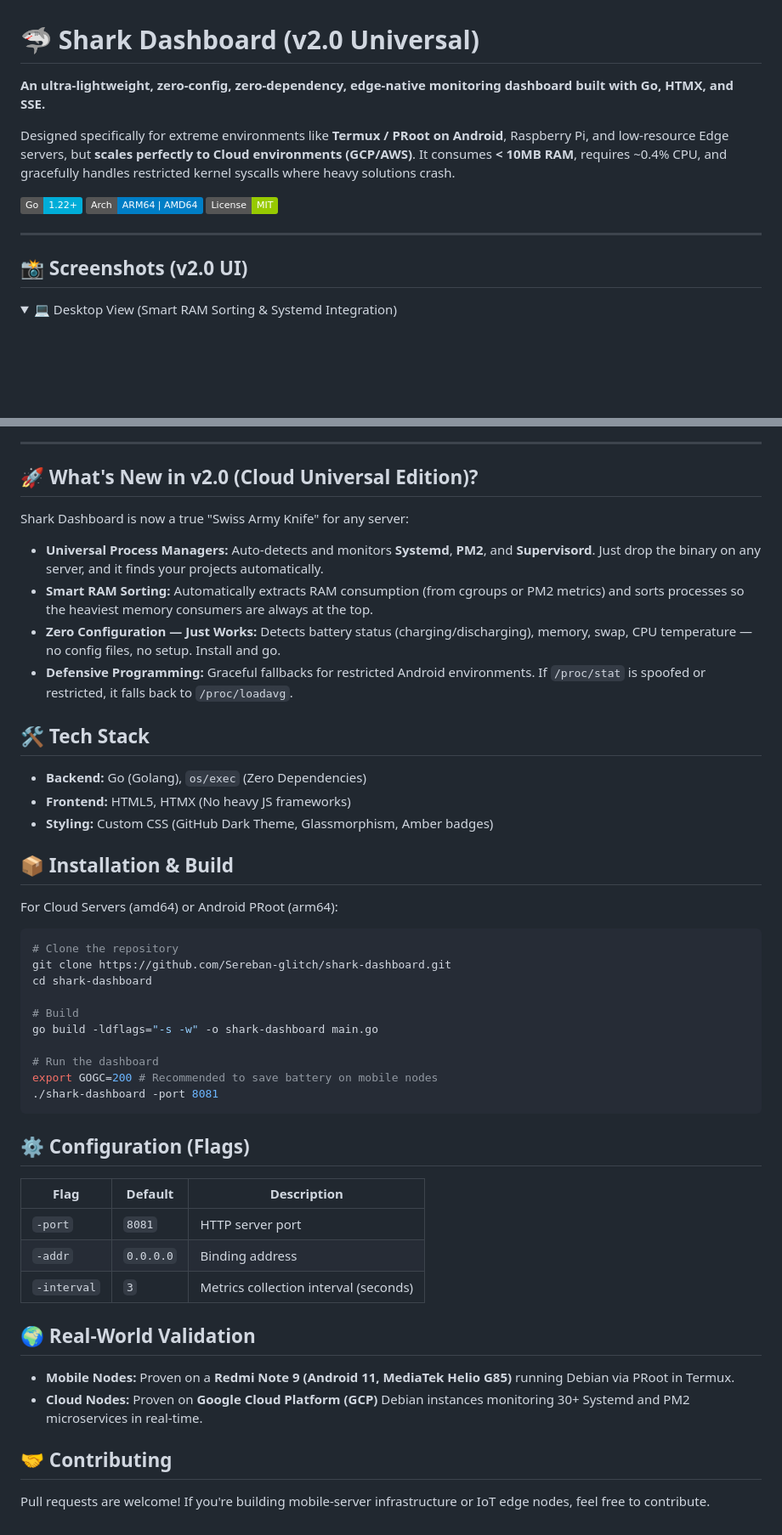
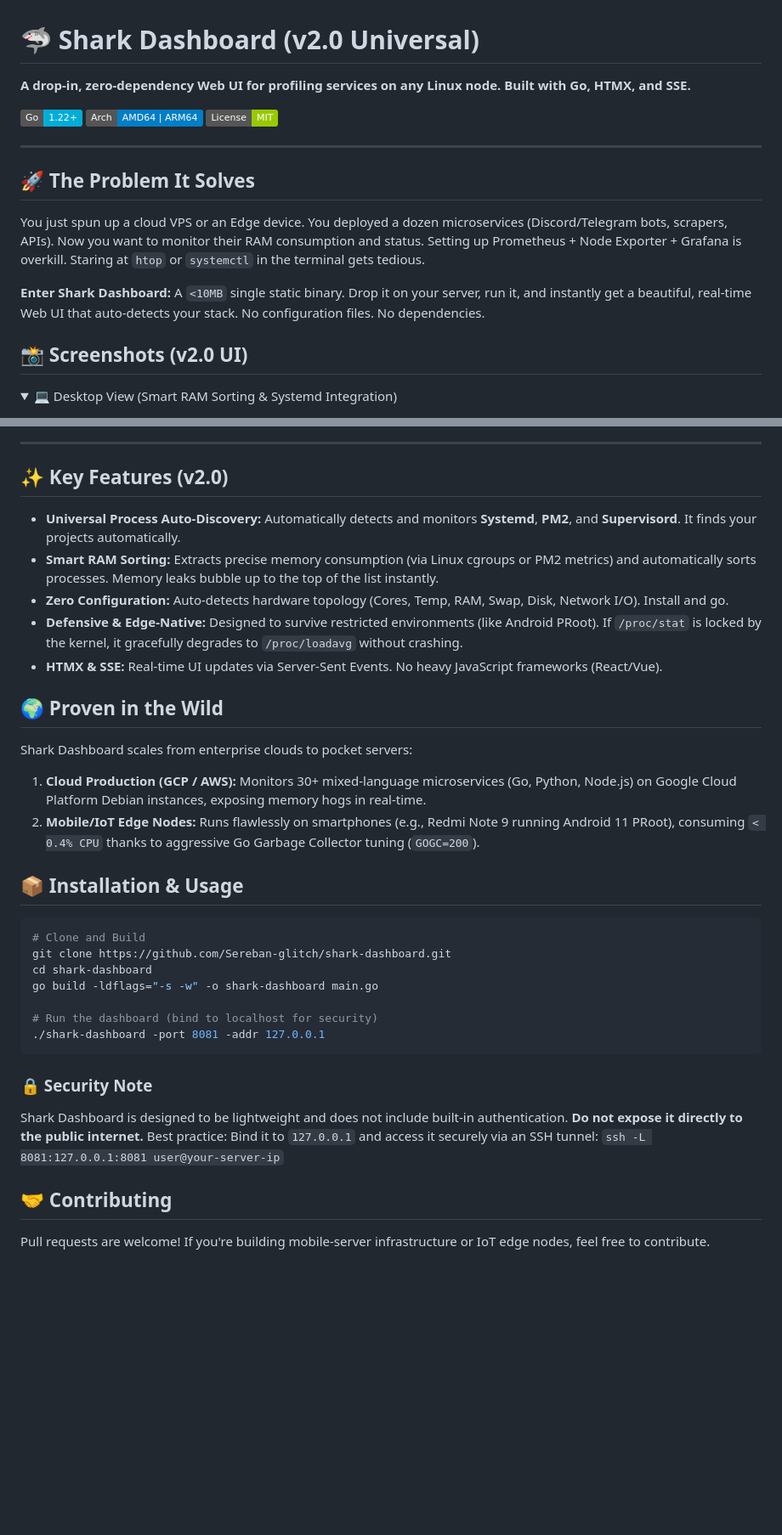
Before and after one commit to Sereban-glitch/shark-dashboard, a Markdown page: README.md, 2 parts joined by grey strips. Shown at 85% size. GitHub-like rendering; folded sections open; badges without logos; blank space fills up the shorter version.

Commit message:
docs: premium marketing rewrite for v2.0 Universal release

````diff
--- a/README.md
+++ b/README.md
@@ -1,14 +1,19 @@
 # 🦈 Shark Dashboard (v2.0 Universal)
 
-**An ultra-lightweight, zero-config, zero-dependency, edge-native monitoring dashboard built with Go, HTMX, and SSE.**
-
-Designed specifically for extreme environments like **Termux / PRoot on Android**, Raspberry Pi, and low-resource Edge servers, but **scales perfectly to Cloud environments (GCP/AWS)**. It consumes **< 10MB RAM**, requires ~0.4% CPU, and gracefully handles restricted kernel syscalls where heavy solutions crash.
+**A drop-in, zero-dependency Web UI for profiling services on any Linux node. Built with Go, HTMX, and SSE.**
 
 ![Go Version](https://img.shields.io/badge/Go-1.22+-00ADD8?style=flat&logo=go)
-![Architecture](https://img.shields.io/badge/Arch-ARM64%20%7C%20AMD64-blue)
+![Architecture](https://img.shields.io/badge/Arch-AMD64%20%7C%20ARM64-blue)
 ![License](https://img.shields.io/badge/License-MIT-green)
 
 ---
+
+## 🚀 The Problem It Solves
+
+You just spun up a cloud VPS or an Edge device. You deployed a dozen microservices (Discord/Telegram bots, scrapers, APIs). Now you want to monitor their RAM consumption and status.
+Setting up Prometheus + Node Exporter + Grafana is overkill. Staring at `htop` or `systemctl` in the terminal gets tedious.
+
+**Enter Shark Dashboard:** A `<10MB` single static binary. Drop it on your server, run it, and instantly get a beautiful, real-time Web UI that auto-detects your stack. No configuration files. No dependencies.
 
 ## 📸 Screenshots (v2.0 UI)
 
@@ -34,46 +39,37 @@ Designed specifically for extreme environments like **Termux / PRoot on Android*
 
 ---
 
-## 🚀 What's New in v2.0 (Cloud Universal Edition)?
+## ✨ Key Features (v2.0)
 
-Shark Dashboard is now a true "Swiss Army Knife" for any server:
-- **Universal Process Managers:** Auto-detects and monitors **Systemd**, **PM2**, and **Supervisord**. Just drop the binary on any server, and it finds your projects automatically.
-- **Smart RAM Sorting:** Automatically extracts RAM consumption (from cgroups or PM2 metrics) and sorts processes so the heaviest memory consumers are always at the top.
-- **Zero Configuration — Just Works:** Detects battery status (charging/discharging), memory, swap, CPU temperature — no config files, no setup. Install and go.
-- **Defensive Programming:** Graceful fallbacks for restricted Android environments. If `/proc/stat` is spoofed or restricted, it falls back to `/proc/loadavg`.
+- **Universal Process Auto-Discovery:** Automatically detects and monitors **Systemd**, **PM2**, and **Supervisord**. It finds your projects automatically.
+- **Smart RAM Sorting:** Extracts precise memory consumption (via Linux cgroups or PM2 metrics) and automatically sorts processes. Memory leaks bubble up to the top of the list instantly.
+- **Zero Configuration:** Auto-detects hardware topology (Cores, Temp, RAM, Swap, Disk, Network I/O). Install and go.
+- **Defensive & Edge-Native:** Designed to survive restricted environments (like Android PRoot). If `/proc/stat` is locked by the kernel, it gracefully degrades to `/proc/loadavg` without crashing.
+- **HTMX & SSE:** Real-time UI updates via Server-Sent Events. No heavy JavaScript frameworks (React/Vue).
 
-## 🛠️ Tech Stack
-- **Backend:** Go (Golang), `os/exec` (Zero Dependencies)
-- **Frontend:** HTML5, HTMX (No heavy JS frameworks)
-- **Styling:** Custom CSS (GitHub Dark Theme, Glassmorphism, Amber badges)
+## 🌍 Proven in the Wild
 
-## 📦 Installation & Build
+Shark Dashboard scales from enterprise clouds to pocket servers:
+1. **Cloud Production (GCP / AWS):** Monitors 30+ mixed-language microservices (Go, Python, Node.js) on Google Cloud Platform Debian instances, exposing memory hogs in real-time.
+2. **Mobile/IoT Edge Nodes:** Runs flawlessly on smartphones (e.g., Redmi Note 9 running Android 11 PRoot), consuming `< 0.4% CPU` thanks to aggressive Go Garbage Collector tuning (`GOGC=200`).
 
-For Cloud Servers (amd64) or Android PRoot (arm64):
+## 📦 Installation & Usage
 
 ```bash
-# Clone the repository
+# Clone and Build
 git clone https://github.com/Sereban-glitch/shark-dashboard.git
 cd shark-dashboard
-
-# Build
 go build -ldflags="-s -w" -o shark-dashboard main.go
 
-# Run the dashboard
-export GOGC=200 # Recommended to save battery on mobile nodes
-./shark-dashboard -port 8081
+# Run the dashboard (bind to localhost for security)
+./shark-dashboard -port 8081 -addr 127.0.0.1
 ```
 
-## ⚙️ Configuration (Flags)
-| Flag | Default | Description |
-|------|---------|-------------|
-| `-port` | `8081` | HTTP server port |
-| `-addr` | `0.0.0.0` | Binding address |
-| `-interval` | `3` | Metrics collection interval (seconds) |
-
-## 🌍 Real-World Validation
-- **Mobile Nodes:** Proven on a **Redmi Note 9 (Android 11, MediaTek Helio G85)** running Debian via PRoot in Termux.
-- **Cloud Nodes:** Proven on **Google Cloud Platform (GCP)** Debian instances monitoring 30+ Systemd and PM2 microservices in real-time.
+### 🔒 Security Note
+Shark Dashboard is designed to be lightweight and does not include built-in authentication. **Do not expose it directly to the public internet.**
+Best practice: Bind it to `127.0.0.1` and access it securely via an SSH tunnel:
+`ssh -L 8081:127.0.0.1:8081 user@your-server-ip`
 
 ## 🤝 Contributing
+
 Pull requests are welcome! If you're building mobile-server infrastructure or IoT edge nodes, feel free to contribute.
````
